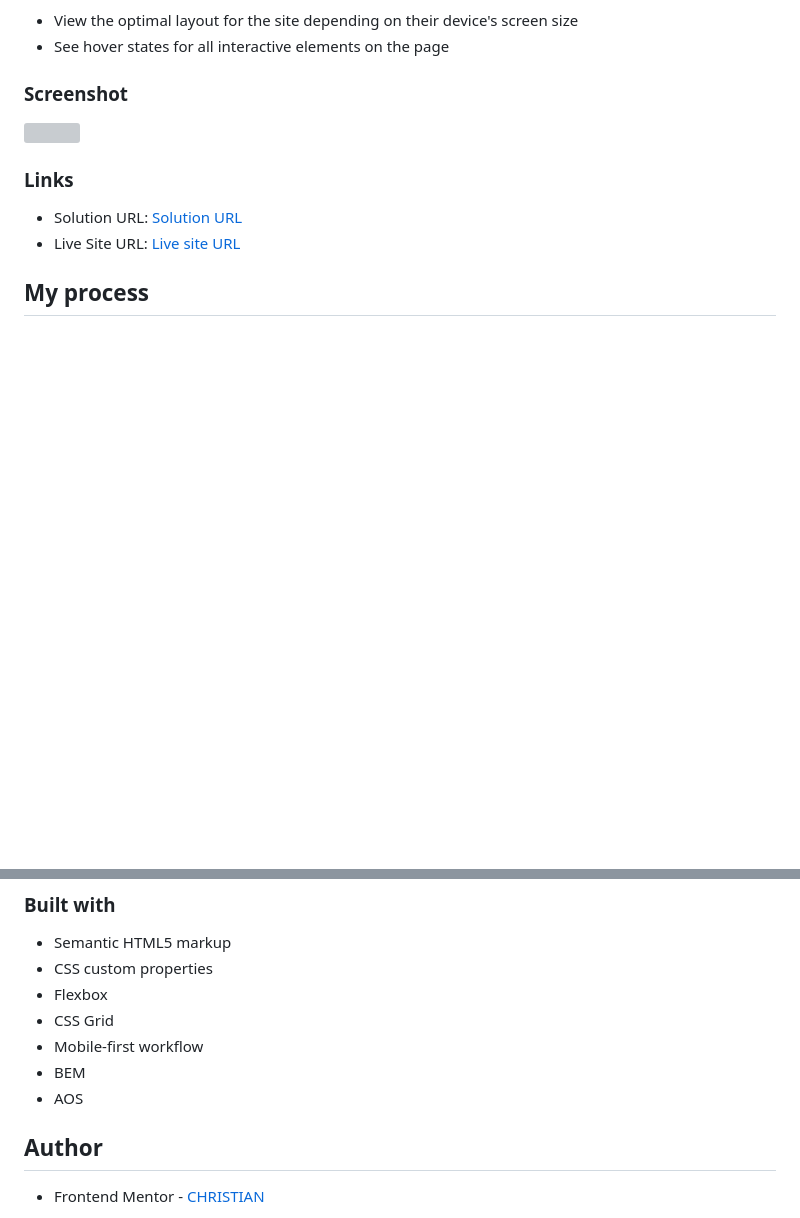
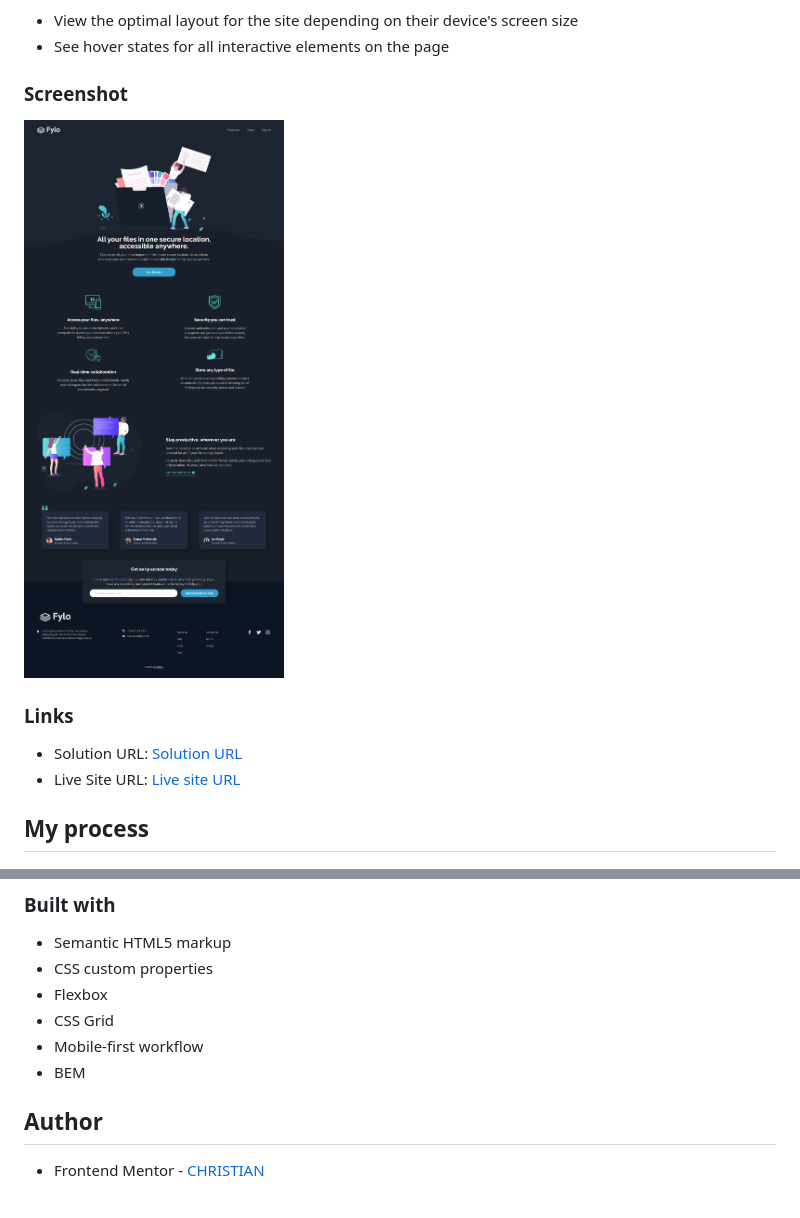
Before and after one commit to FLCHRIS/Fylo-dark-theme-landing-page, a Markdown page: README.md, 2 parts joined by grey strips. Rendered like a GitHub page; pictures changed too: screenshot.png (added); blank space fills up the shorter version; grey boxes are pictures that could not be loaded.

Commit message:
Se agregó la screenshot

```diff
--- a/README.md
+++ b/README.md
@@ -23,7 +23,7 @@ Users should be able to:
 
 ### Screenshot
 
-![]()
+![](./screenshot.png)
 
 ### Links
 
@@ -40,7 +40,6 @@ Users should be able to:
 - CSS Grid
 - Mobile-first workflow
 - BEM
-- AOS
 
 ## Author
 
```
Also changed, not shown: 1 other file.
